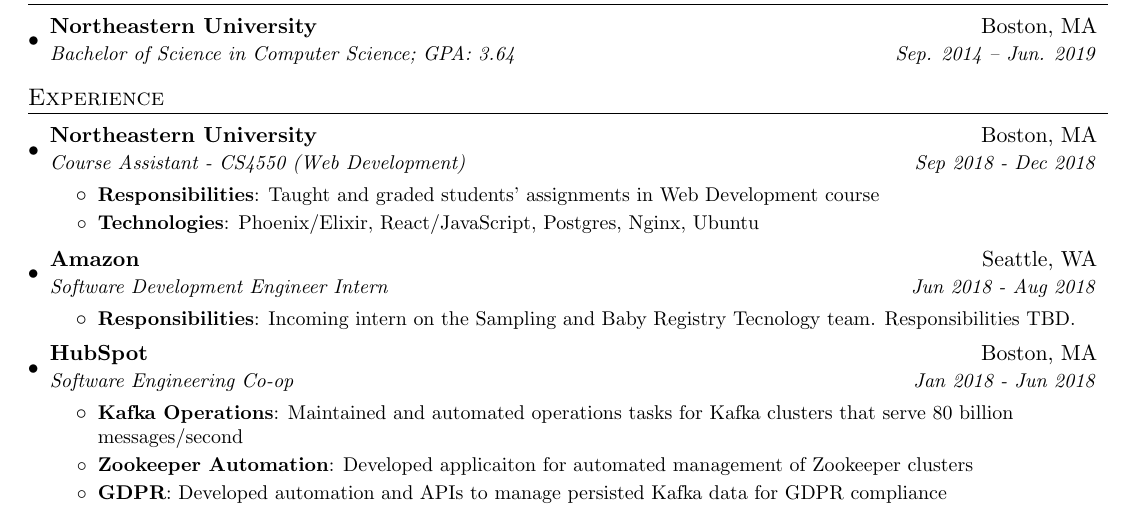
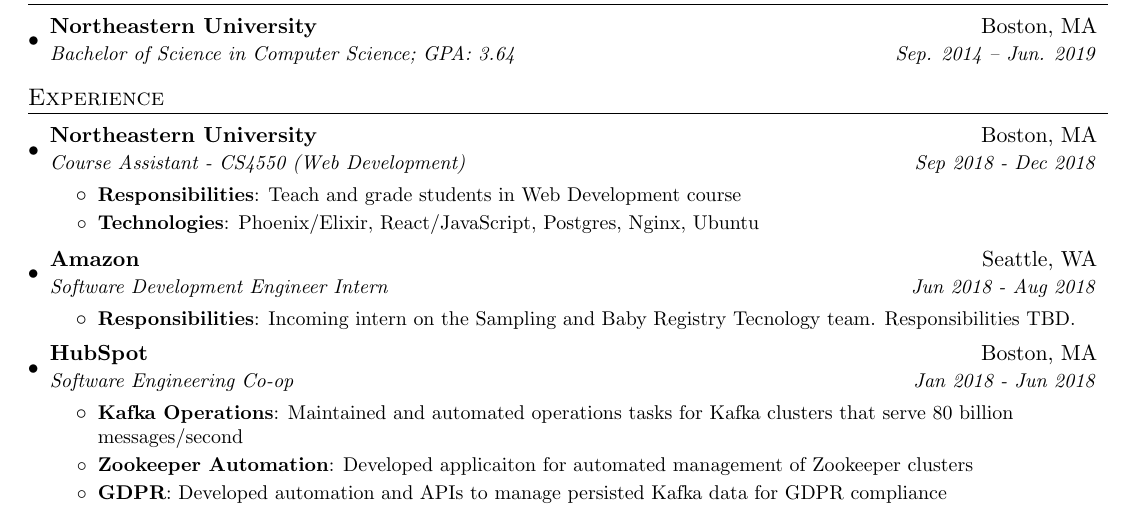
Before and after one commit to BenMusch/resume, a LaTeX CV (resume.tex): part of the page, cut so that both start at the same text. Compiled offline with pdfLaTeX.

Commit message:
Fix wording

```diff
--- a/resume.tex
+++ b/resume.tex
@@ -99,7 +99,7 @@
       {Course Assistant - CS4550 (Web Development)}{Sep 2018 - Dec 2018}
       \resumeItemListStart
         \resumeItem{Responsibilities}
-          {Taught and graded students' assignments in Web Development course}
+          {Teach and grade students in Web Development course}
         \resumeItem{Technologies}
           {Phoenix/Elixir, React/JavaScript, Postgres, Nginx, Ubuntu}
       \resumeItemListEnd
```
